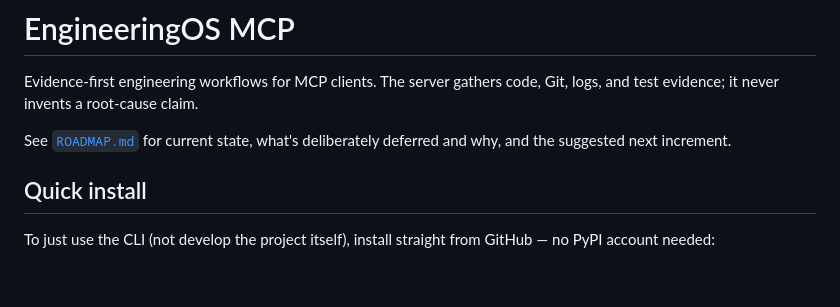
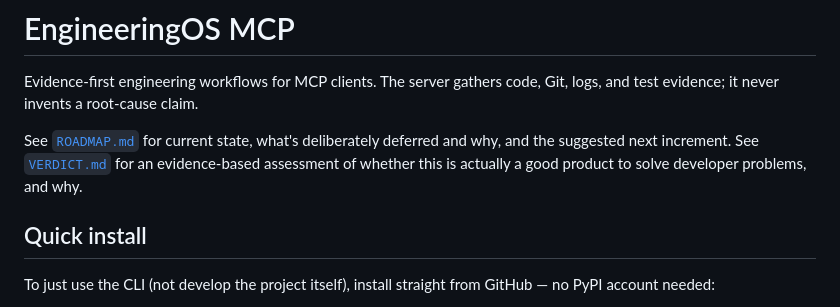
Before and after one commit to kl987456/engineeringos-mcp, a Markdown page: README.md, the part around the change. Rendered like a GitHub page; blank space fills up the shorter version.

```diff
--- a/README.md
+++ b/README.md
@@ -2,7 +2,7 @@
 
 Evidence-first engineering workflows for MCP clients. The server gathers code, Git, logs, and test evidence; it never invents a root-cause claim.
 
-See [`ROADMAP.md`](ROADMAP.md) for current state, what's deliberately deferred and why, and the suggested next increment.
+See [`ROADMAP.md`](ROADMAP.md) for current state, what's deliberately deferred and why, and the suggested next increment. See [`VERDICT.md`](VERDICT.md) for an evidence-based assessment of whether this is actually a good product to solve developer problems, and why.
 
 ## Quick install
 
```
Also changed, not shown: VERDICT.md (added, +52 -0 lines).
